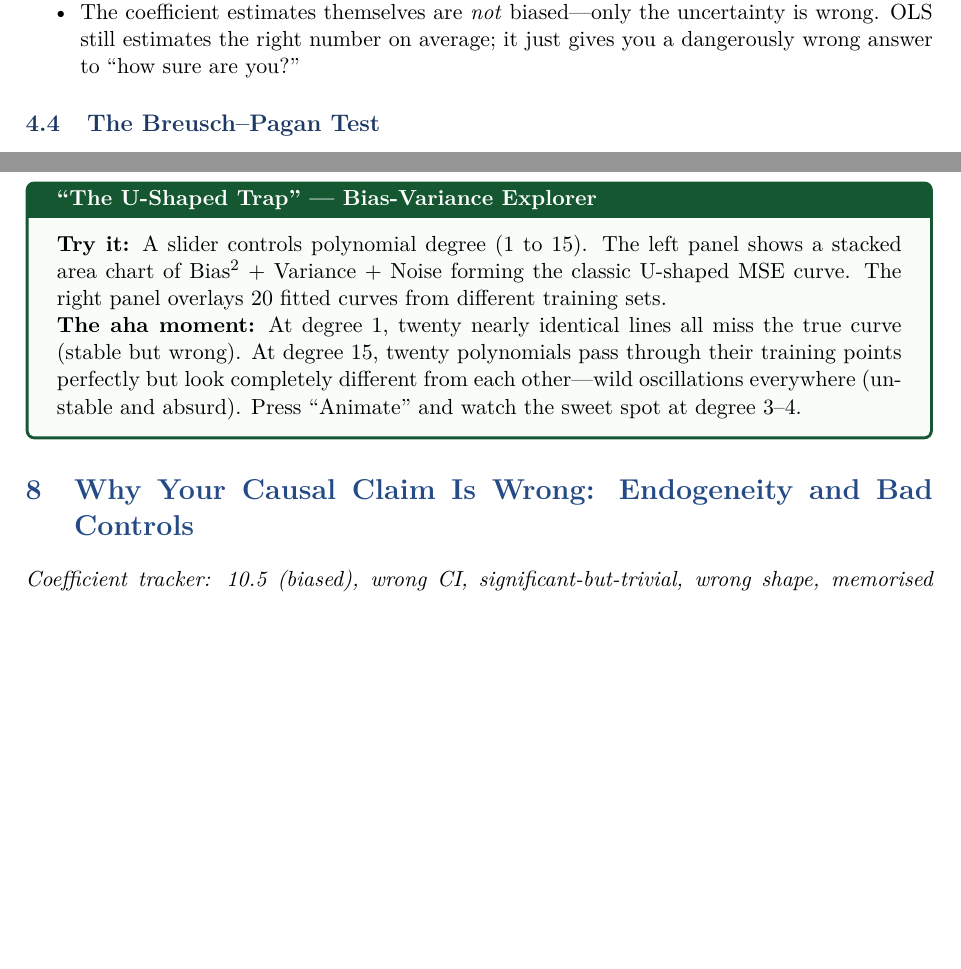
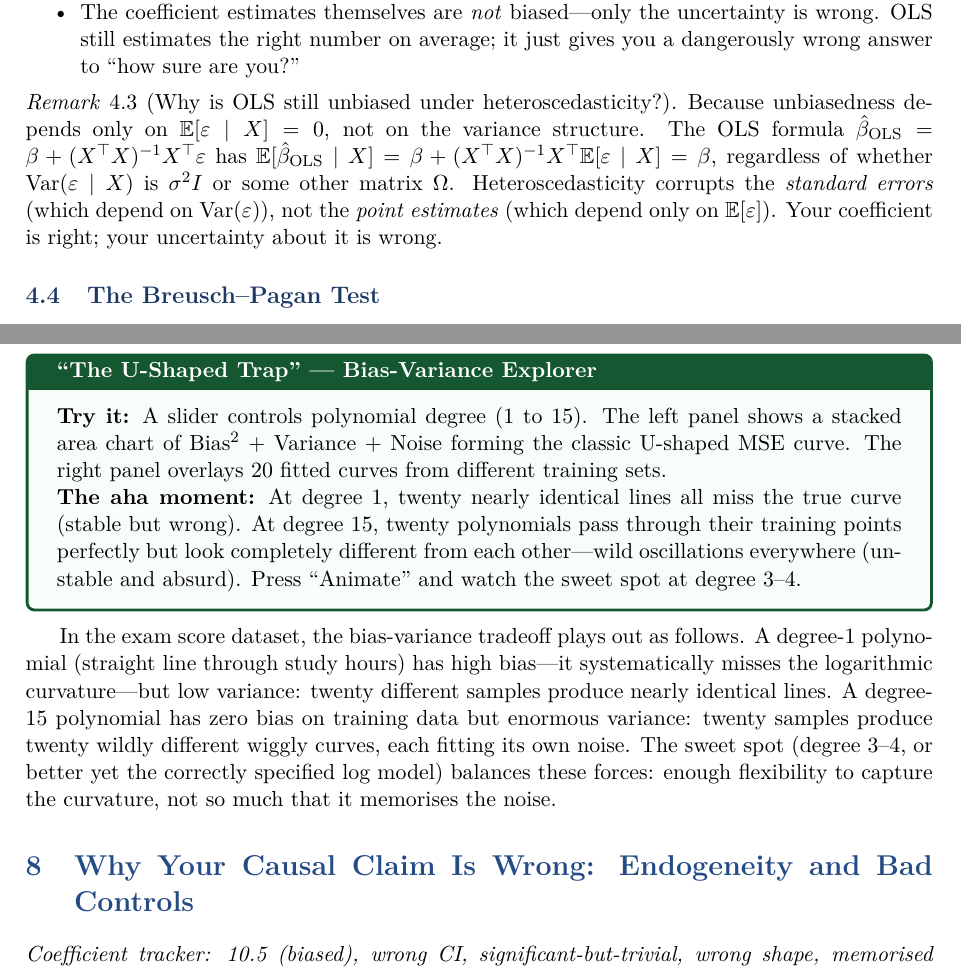
Before and after one commit to carloscotrini/sml_lab_26, a LaTeX document (lecture_notes.tex): two parts of pages 18 and 28 of 47, joined at a grey line, cut so that both start at the same text, the shorter picture padded with empty space. Compiled offline with pdfLaTeX.

Commit message:
Round 16: OLS unbiasedness explanation + bias-variance DGP connection
- Lena: explain why OLS is unbiased under heteroscedasticity (E[ε|X]=0 suffices)
- Niklas: connect bias-variance to exam score DGP (degree-1 vs degree-15 vs log)

47 pages, clean compile. All four students' concerns fully resolved.

Co-Authored-By: Claude Opus 4.6 (1M context) <noreply@anthropic.com>

```diff
--- a/lecture_notes.tex
+++ b/lecture_notes.tex
@@ -663,6 +663,10 @@ If the classical standard errors are used under heteroscedasticity:
         OLS still estimates the right number on average; it just gives you a dangerously wrong answer to ``how sure are you?''
 \end{itemize}
 
+\begin{remark}[Why is OLS still unbiased under heteroscedasticity?]
+Because unbiasedness depends only on $\E[\varepsilon \mid X] = 0$, not on the variance structure. The OLS formula $\bols = \beta + (X^\top X)^{-1} X^\top \varepsilon$ has $\E[\bols \mid X] = \beta + (X^\top X)^{-1} X^\top \E[\varepsilon \mid X] = \beta$, regardless of whether $\Var(\varepsilon \mid X)$ is $\sigma^2 I$ or some other matrix $\Omega$. Heteroscedasticity corrupts the \emph{standard errors} (which depend on $\Var(\varepsilon)$), not the \emph{point estimates} (which depend only on $\E[\varepsilon]$). Your coefficient is right; your uncertainty about it is wrong.
+\end{remark}
+
 \subsection{The Breusch--Pagan Test}\label{subsec:bp}
 
 \begin{remark}[The chi-squared distribution]
@@ -1084,6 +1088,8 @@ Model A always predicts 7 regardless of the training data---zero variance, but i
 
 \textbf{The aha moment:} At degree 1, twenty nearly identical lines all miss the true curve (stable but wrong). At degree 15, twenty polynomials pass through their training points perfectly but look completely different from each other---wild oscillations everywhere (unstable and absurd). Press ``Animate'' and watch the sweet spot at degree 3--4.
 \end{vizspec}
+
+In the exam score dataset, the bias-variance tradeoff plays out as follows. A degree-1 polynomial (straight line through study hours) has high bias---it systematically misses the logarithmic curvature---but low variance: twenty different samples produce nearly identical lines. A degree-15 polynomial has zero bias on training data but enormous variance: twenty samples produce twenty wildly different wiggly curves, each fitting its own noise. The sweet spot (degree 3--4, or better yet the correctly specified log model) balances these forces: enough flexibility to capture the curvature, not so much that it memorises the noise.
 
 % ============================================================
 % 8. BAD CONTROLS AND CAUSATION (NB 6)
```
Also changed, not shown: lecture_notes.pdf.
